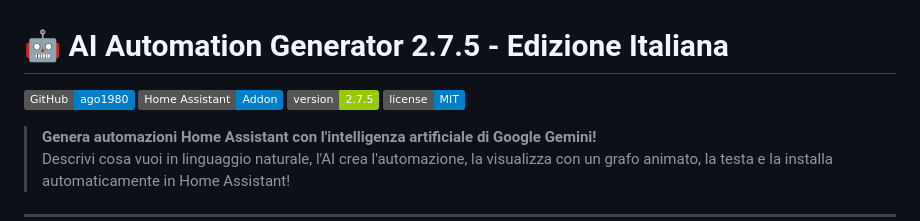
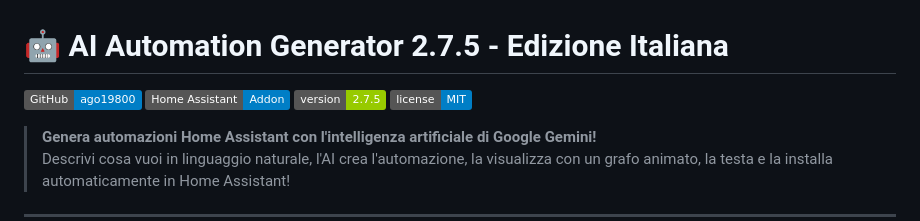
Before and after one commit to ago19800/AI-Automation-Generator-Google-Gemini-, a Markdown page: README.md, the part around the change. GitHub-like rendering; badges without logos.

Commit message:
Fix badge links in README.md

```diff
--- a/README.md
+++ b/README.md
@@ -1,8 +1,8 @@
 # 🤖 AI Automation Generator 2.7.5 - Edizione Italiana
 
-[![GitHub](https://img.shields.io/badge/GitHub-ago1980-blue?logo=github)](https://github.com/ago19800)
+[![GitHub](https://img.shields.io/badge/GitHub-ago19800-blue?logo=github)](https://github.com/ago19800)
 [![Home Assistant](https://img.shields.io/badge/Home%20Assistant-Addon-blue?logo=homeassistant)](https://www.home-assistant.io/)
-[![Version](https://img.shields.io/badge/version-2.7.5-green.svg)](https://github.com/ago1980/ha-ai-automation-builder)
+[![Version](https://img.shields.io/badge/version-2.7.5-green.svg)](https://github.com/ago19800/ha-ai-automation-builder)
 [![License](https://img.shields.io/badge/license-MIT-blue.svg)](LICENSE)
 
 > **Genera automazioni Home Assistant con l'intelligenza artificiale di Google Gemini!**
```
